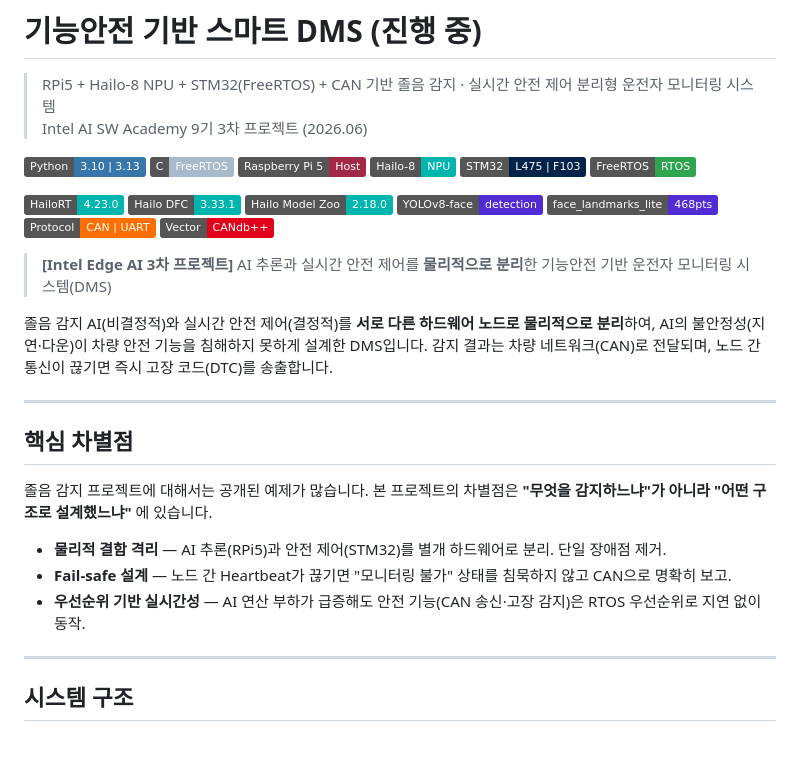
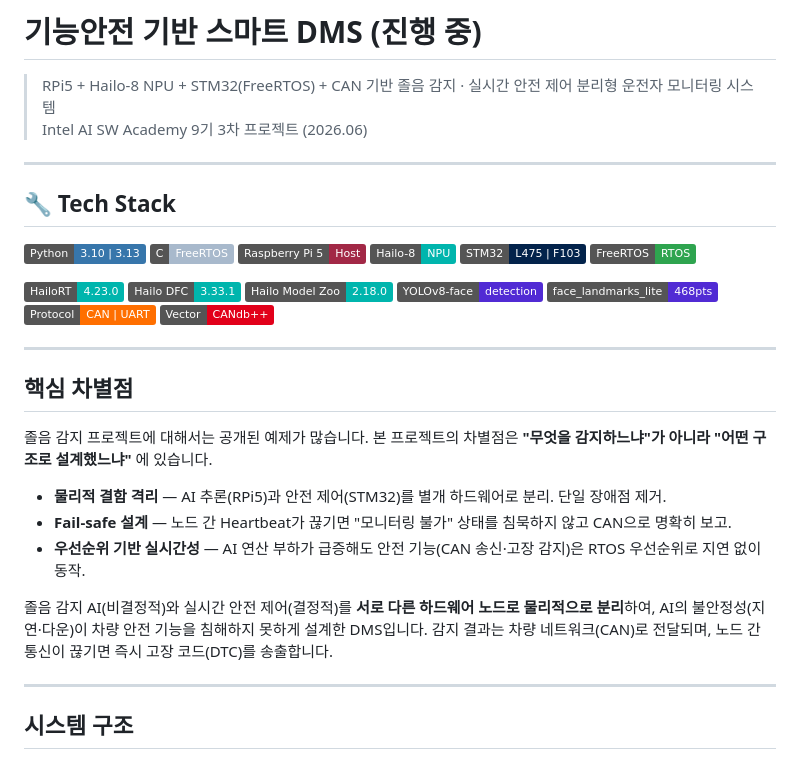
Before and after one commit to kyoung-mo/dms_functional_safety, a Markdown page: README.md, the part around the change. GitHub-like rendering; badges without logos.

```diff
--- a/README.md
+++ b/README.md
@@ -2,6 +2,10 @@
 
 > RPi5 + Hailo-8 NPU + STM32(FreeRTOS) + CAN 기반 졸음 감지 · 실시간 안전 제어 분리형 운전자 모니터링 시스템
 > Intel AI SW Academy 9기 3차 프로젝트 (2026.06)
+
+---
+
+## 🔧 Tech Stack
 
 ![Python](https://img.shields.io/badge/Python-3.10%20%7C%203.13-3776AB?logo=python&logoColor=white)
 ![C](https://img.shields.io/badge/C-FreeRTOS-A8B9CC?logo=c&logoColor=black)
@@ -18,10 +22,6 @@
 ![CAN](https://img.shields.io/badge/Protocol-CAN%20%7C%20UART-FF6F00)
 ![Vector CANdb++](https://img.shields.io/badge/Vector-CANdb%2B%2B-E2001A)
 
-> **[Intel Edge AI 3차 프로젝트]** AI 추론과 실시간 안전 제어를 **물리적으로 분리**한 기능안전 기반 운전자 모니터링 시스템(DMS)
-
-졸음 감지 AI(비결정적)와 실시간 안전 제어(결정적)를 **서로 다른 하드웨어 노드로 물리적으로 분리**하여, AI의 불안정성(지연·다운)이 차량 안전 기능을 침해하지 못하게 설계한 DMS입니다. 감지 결과는 차량 네트워크(CAN)로 전달되며, 노드 간 통신이 끊기면 즉시 고장 코드(DTC)를 송출합니다.
-
 ---
 
 ## 핵심 차별점
@@ -31,6 +31,8 @@
 - **물리적 결함 격리** — AI 추론(RPi5)과 안전 제어(STM32)를 별개 하드웨어로 분리. 단일 장애점 제거.
 - **Fail-safe 설계** — 노드 간 Heartbeat가 끊기면 "모니터링 불가" 상태를 침묵하지 않고 CAN으로 명확히 보고.
 - **우선순위 기반 실시간성** — AI 연산 부하가 급증해도 안전 기능(CAN 송신·고장 감지)은 RTOS 우선순위로 지연 없이 동작.
+
+졸음 감지 AI(비결정적)와 실시간 안전 제어(결정적)를 **서로 다른 하드웨어 노드로 물리적으로 분리**하여, AI의 불안정성(지연·다운)이 차량 안전 기능을 침해하지 못하게 설계한 DMS입니다. 감지 결과는 차량 네트워크(CAN)로 전달되며, 노드 간 통신이 끊기면 즉시 고장 코드(DTC)를 송출합니다.
 
 ---
 
```
